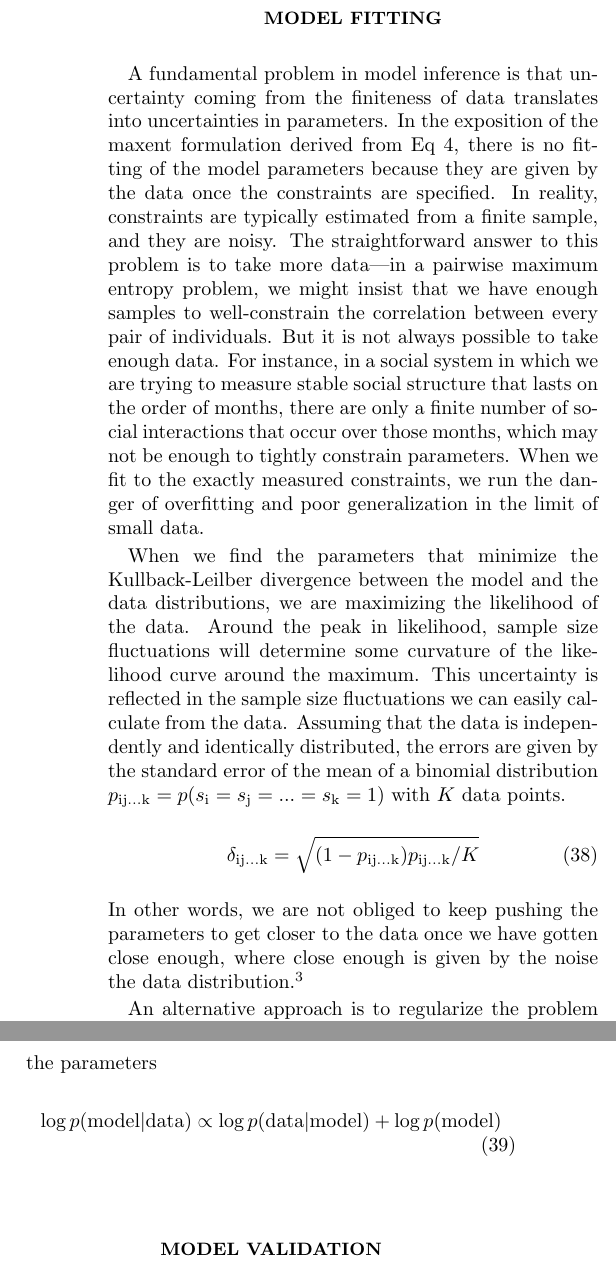
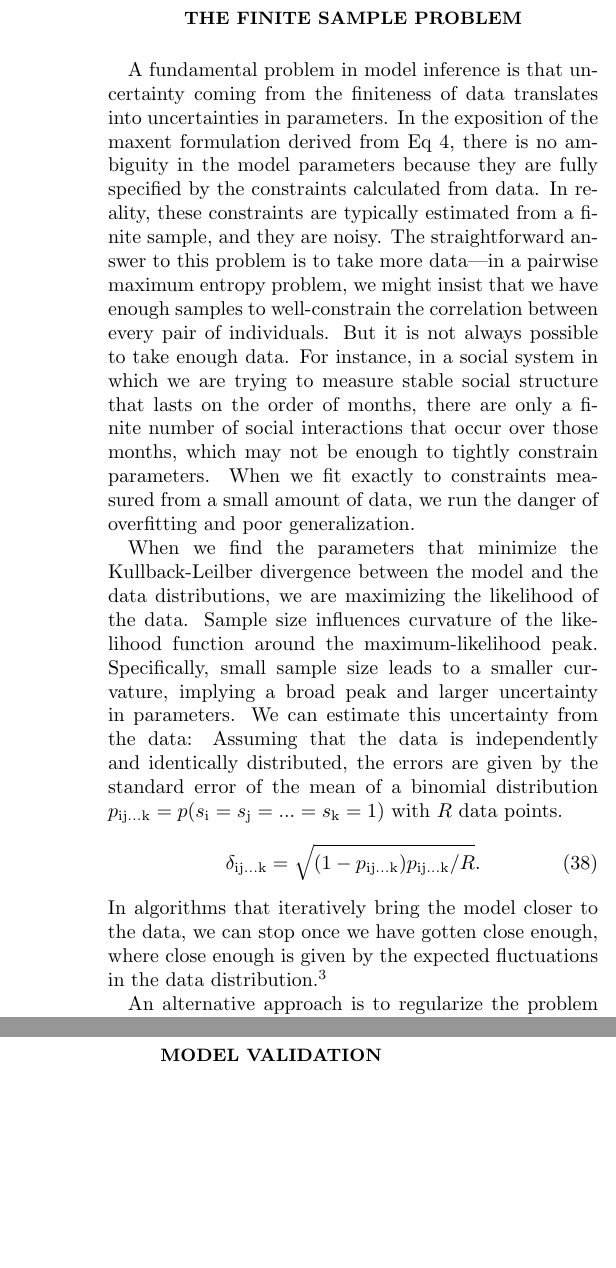
Before and after one commit to eltrompetero/coniii, a LaTeX paper (guide/guide.tex): two parts of the columns of page 6 of 7, joined at a grey line, cut at the place of the change, the shorter picture padded with empty space. Compiled offline with pdfLaTeX.

Commit message:
edit finite sample section

```diff
--- a/guide/guide.tex
+++ b/guide/guide.tex
@@ -330,38 +330,35 @@ For estimating statistics of a given probability distribution $p(s)$, we have im
 
 In some parameter regimes where spins are tightly correlated, the Metropolis algorithm is very inefficient. Cluster sampling like Wolff or Swendsen-Wang are much more efficient.
 
-%\section{Algorithm for solving}
-%We suggest solving the inverse problem using a fast technique.
-
-\section{Model fitting}
+\section{The finite sample problem}
 A fundamental problem in model inference is that uncertainty coming
 from the finiteness of data translates into uncertainties in parameters.
-In the exposition of the maxent formulation derived from Eq~\ref{eq:Lagrang}, there is no fitting of the model parameters because they are given by the data once the constraints are specified. In reality, constraints are typically estimated from a finite sample, and they are noisy.
+In the exposition of the maxent formulation derived from Eq~\ref{eq:Lagrang}, there is no ambiguity in the model parameters because they are fully specified by the constraints calculated from data. In reality, these constraints are typically estimated from a finite sample, and they are noisy.
 The straightforward answer to this problem is to take more data---in a pairwise
 maximum entropy problem, we might insist that we have enough samples to well-constrain
 the correlation between every pair of individuals.  But it is not always possible
 to take enough data.  For instance, in a social system in which we are trying to
 measure stable social structure that lasts on the order of months, there are only
 a finite number of social interactions that occur over those months, which may
-not be enough to tightly constrain parameters. When we fit to the exactly measured constraints, we run the danger of overfitting and poor generalization in the limit of small data.
+not be enough to tightly constrain parameters. When we fit exactly to constraints measured from a small amount of data, we run the danger of overfitting and poor generalization.
 
 When we find the parameters that minimize the Kullback-Leilber divergence between the model and the data distributions, we are maximizing the likelihood of the data.
-Around the peak in likelihood, sample size fluctuations will determine some curvature of the likelihood curve around the maximum.
-This uncertainty is reflected in the sample size fluctuations we can easily calculate from the data. Assuming that the data is independently and identically distributed, the errors are given by the standard error of the mean of a binomial distribution \mbox{$p_{\rm ij...k} = p(s_{\rm i}=s_{\rm j}=...=s_{\rm k}=1)$} with $K$ data points.
+Sample size influences curvature of the likelihood function around the maximum-likelihood peak.  Specifically, small sample size leads to a smaller curvature, implying a broad peak and larger uncertainty in parameters.
+We can estimate this uncertainty from the data: Assuming that the data is independently and identically distributed, the errors are given by the standard error of the mean of a binomial distribution \mbox{$p_{\rm ij...k} = p(s_{\rm i}=s_{\rm j}=...=s_{\rm k}=1)$} with $R$ data points.
 \begin{align}
-	\delta_{\rm ij...k} &= \sqrt{(1-p_{\rm ij...k})p_{\rm ij...k}/K}
+	\delta_{\rm ij...k} &= \sqrt{(1-p_{\rm ij...k})p_{\rm ij...k}/R}.
 \end{align}
-In other words, we are not obliged to keep pushing the parameters to get closer to the data once we have gotten close enough, where close enough is given by the noise the data distribution.\footnote{This is like early stopping \cite{}.}
+In algorithms that iteratively bring the model closer to the data, we can stop once we have gotten close enough, where close enough is given by the expected fluctuations in the data distribution.\footnote{This is like early stopping \cite{}.}
 
-An alternative approach is to regularize the problem like with the regularized mean field or cluster expansion algorithms. Here, we restrict the search space in some principled way so that more complicated
+An alternative approach is to regularize the problem as in the regularized mean field or cluster expansion algorithms. Here, we restrict the search space in some principled way so that more complicated
 solutions are disallowed.  We then check that the regularized solutions fit the
 data within expected statistical fluctuations.  If not, a more lax regularization
 can be used to allow more complicated solutions that are able to fit the
 remaining signal in the data.
-In the Bayesian formulation, this approach is equivalent to including a prior distribution over the parameters
-\begin{align}
-	\log p({\rm model}|{\rm data}) &\propto \log p({\rm data}|{\rm model}) + \log p({\rm model})\label{eq:prior}
-\end{align}
+In a Bayesian formulation, this approach is equivalent to including a prior distribution over  parameters that more heavily weights simpler models.
+%\begin{align}
+%    \log p({\rm model}|{\rm data}) &\propto \log p({\rm data}|{\rm model}) + \log p({\rm model})\label{eq:prior}
+%\end{align}
 
 \section{Model Validation}
 Besides just fitting the model while accounting for the noisiness of the data, how do we know if we need a more complicated model? To answer this question, we need a way of quantifying the tradeoff between the complexity and fit of the model.
```
